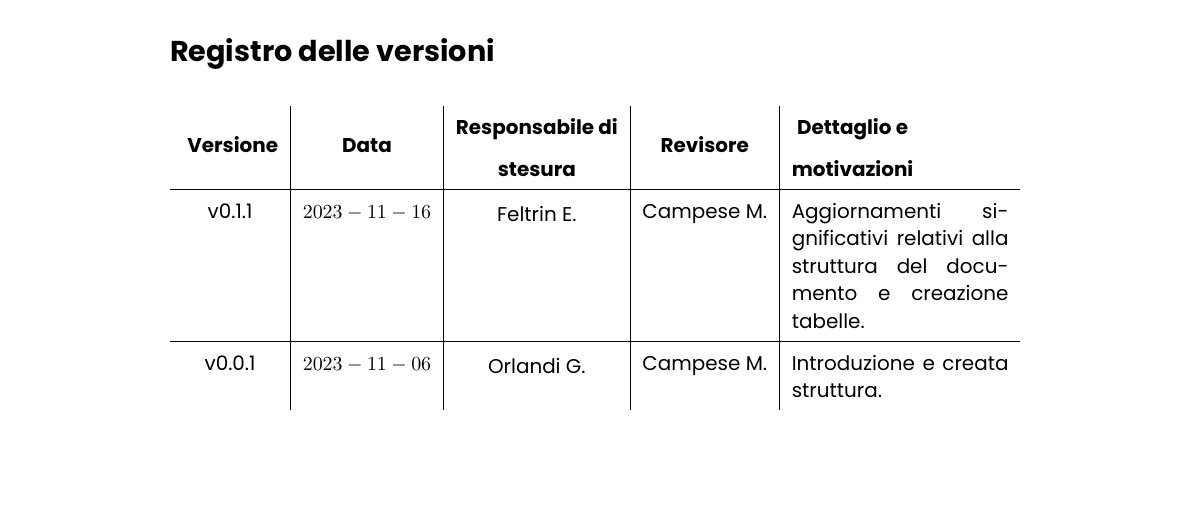
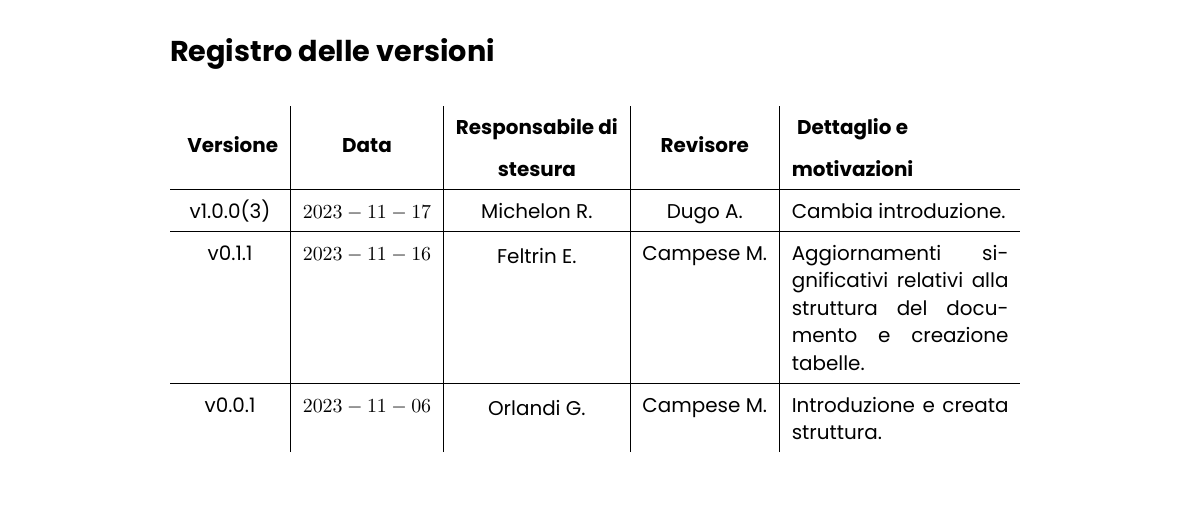
Before and after one commit to rmdevv/repoUpdate, a LaTeX document (SorgentiTex/Piano di qualifica/main.tex, which reads SorgentiTex/Piano di qualifica/registroversioni.tex): part of page 2 of 10, cut so that both start at the same text. Compiled offline with XeLaTeX.

Commit message:
docs: Cambiata introduzione in Piano di qualifica

```diff
--- a/SorgentiTex/Piano di qualifica/registroversioni.tex
+++ b/SorgentiTex/Piano di qualifica/registroversioni.tex
@@ -17,6 +17,8 @@
 \endlastfoot
 
 \hline
+v1.0.0(3) & $2023-11-17$ & Michelon R. & Dugo A. & Cambia introduzione.\\
+\hline
 v0.1.1 & $2023-11-16$ & \quantities{Feltrin E.} & Campese M. & Aggiornamenti significativi relativi alla struttura del documento e creazione tabelle. \\
 
 \hline
```
Also changed, not shown: SorgentiTex/Piano di qualifica/main.tex (+4 -4 lines).
